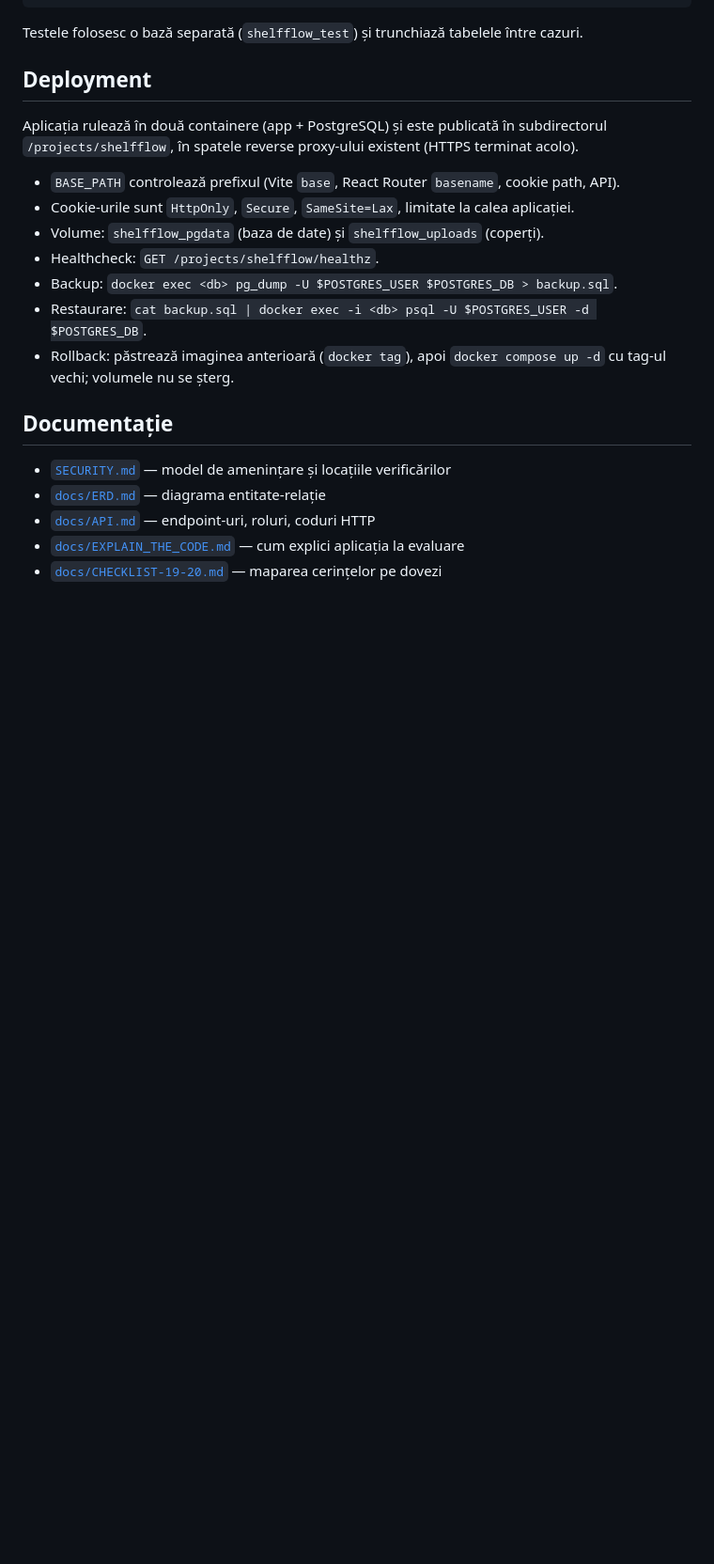
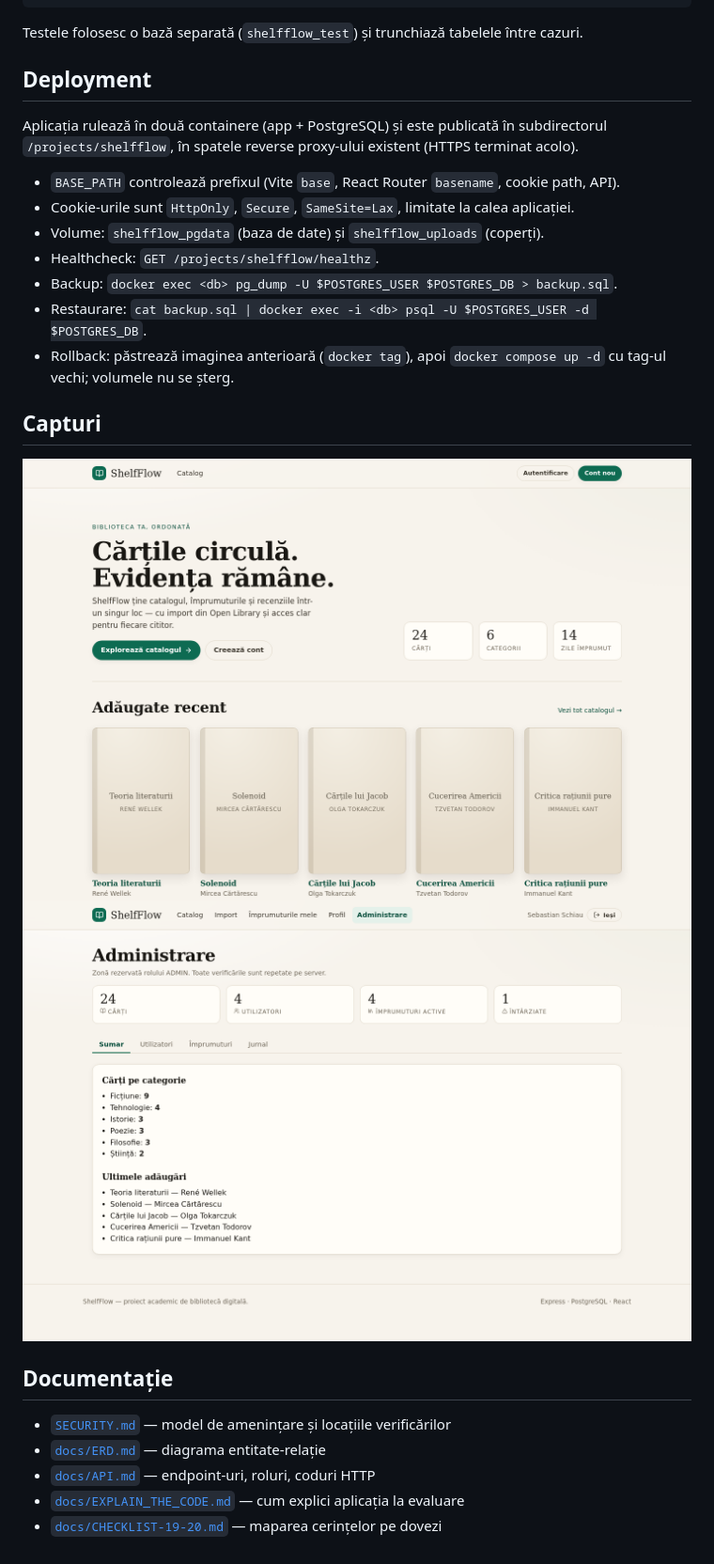
Before and after one commit to SchiauS/ShelfFlow, a Markdown page: README.md, the part around the change. Shown at 94% size. Drawn GitHub-style; pictures changed too: docs/screenshots/admin.png (added), docs/screenshots/home.png (added); blank space fills up the shorter version.

```diff
--- a/README.md
+++ b/README.md
@@ -98,6 +98,11 @@ Aplicația rulează în două containere (app + PostgreSQL) și este publicată
 - Rollback: păstrează imaginea anterioară (`docker tag`), apoi `docker compose up -d` cu tag-ul vechi;
   volumele nu se șterg.
 
+## Capturi
+
+![Catalog](docs/screenshots/home.png)
+![Administrare](docs/screenshots/admin.png)
+
 ## Documentație
 
 - [`SECURITY.md`](SECURITY.md) — model de amenințare și locațiile verificărilor
```
Also changed, not shown: docs/screenshots/detail.png (added), 2 other files.
